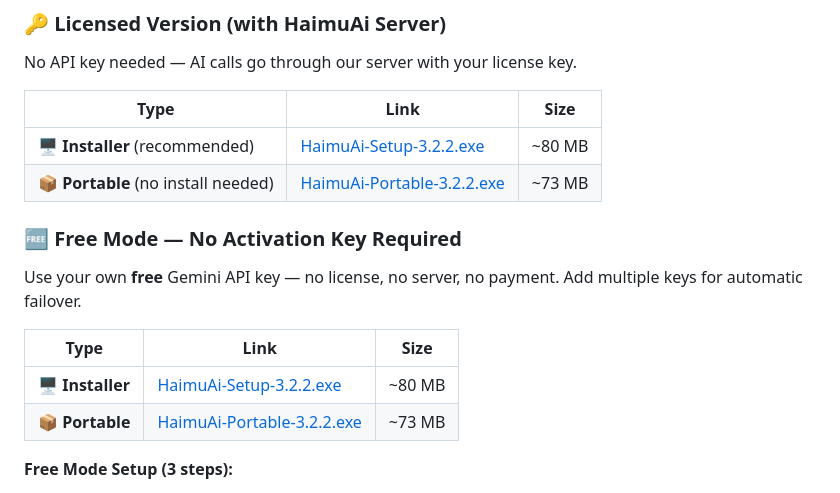
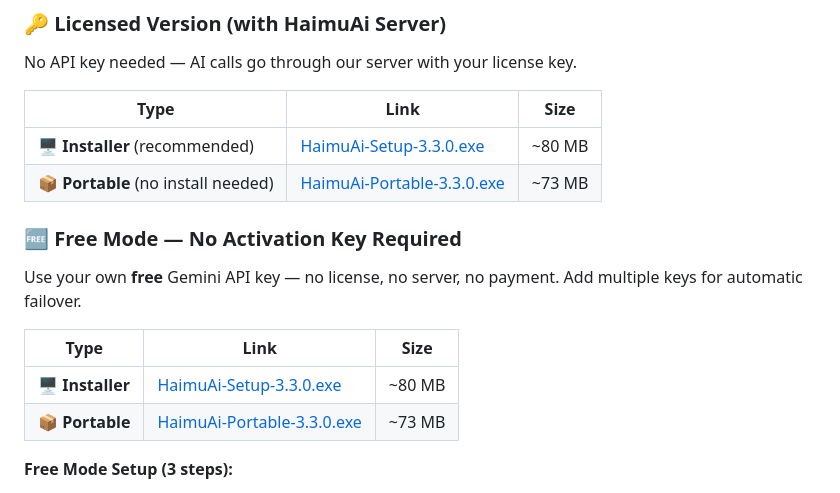
Before and after one commit to Himanshutomar03/Haimu-ai, a Markdown page: README.md, the part around the change. Rendered like a GitHub page.

Commit message:
chore: restore v3.3.0 download links for release

```diff
--- a/README.md
+++ b/README.md
@@ -22,16 +22,16 @@ No API key needed — AI calls go through our server with your license key.
 
 | Type | Link | Size |
 |------|------|------|
-| 🖥️ **Installer** (recommended) | [HaimuAi-Setup-3.2.2.exe](https://github.com/Himanshutomar03/Haimu-ai/releases/download/v3.2.2/HaimuAi-Setup-3.2.2.exe) | ~80 MB |
-| 📦 **Portable** (no install needed) | [HaimuAi-Portable-3.2.2.exe](https://github.com/Himanshutomar03/Haimu-ai/releases/download/v3.2.2/HaimuAi-Portable-3.2.2.exe) | ~73 MB |
+| 🖥️ **Installer** (recommended) | [HaimuAi-Setup-3.3.0.exe](https://github.com/Himanshutomar03/Haimu-ai/releases/download/v3.3.0/HaimuAi-Setup-3.3.0.exe) | ~80 MB |
+| 📦 **Portable** (no install needed) | [HaimuAi-Portable-3.3.0.exe](https://github.com/Himanshutomar03/Haimu-ai/releases/download/v3.3.0/HaimuAi-Portable-3.3.0.exe) | ~73 MB |
 
 ### 🆓 Free Mode — No Activation Key Required
 Use your own **free** Gemini API key — no license, no server, no payment. Add multiple keys for automatic failover.
 
 | Type | Link | Size |
 |------|------|------|
-| 🖥️ **Installer** | [HaimuAi-Setup-3.2.2.exe](https://github.com/Himanshutomar03/Haimu-ai/releases/download/v3.2.2/HaimuAi-Setup-3.2.2.exe) | ~80 MB |
-| 📦 **Portable** | [HaimuAi-Portable-3.2.2.exe](https://github.com/Himanshutomar03/Haimu-ai/releases/download/v3.2.2/HaimuAi-Portable-3.2.2.exe) | ~73 MB |
+| 🖥️ **Installer** | [HaimuAi-Setup-3.3.0.exe](https://github.com/Himanshutomar03/Haimu-ai/releases/download/v3.3.0/HaimuAi-Setup-3.3.0.exe) | ~80 MB |
+| 📦 **Portable** | [HaimuAi-Portable-3.3.0.exe](https://github.com/Himanshutomar03/Haimu-ai/releases/download/v3.3.0/HaimuAi-Portable-3.3.0.exe) | ~73 MB |
 
 **Free Mode Setup (3 steps):**
 1. Download & run **either** version above
```
